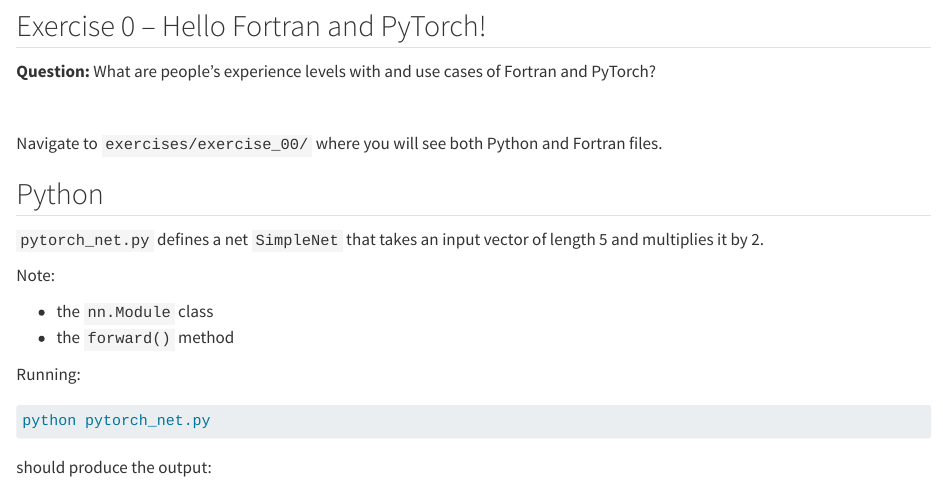
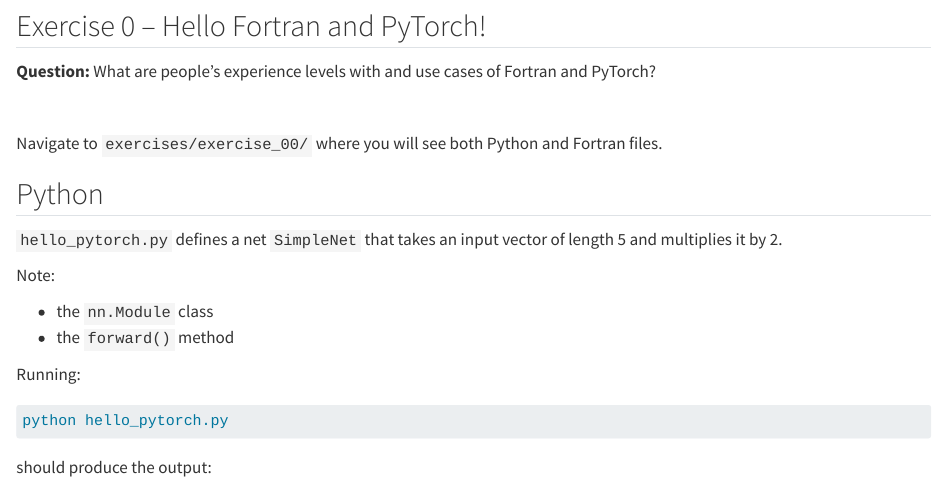
Before and after one commit to Cambridge-ICCS/FTorch-workshop, a Quarto document (slides/_preparation.qmd): the page in a window 1100 px wide, from 420 px down. Rendered offline with R 4.5, knitr and Pandoc in place of Quarto, with nearby package versions.

Commit message:
Consistent ex0 Python script name (#32)

````diff
--- a/slides/_preparation.qmd
+++ b/slides/_preparation.qmd
@@ -41,7 +41,7 @@
 
 ## Python
 
-`pytorch_net.py` defines a net `SimpleNet` that takes an input vector of length 5
+`hello_pytorch.py` defines a net `SimpleNet` that takes an input vector of length 5
 and multiplies it by 2.
 
 Note:
@@ -51,7 +51,7 @@
 
 Running:
 ```default
-python pytorch_net.py
+python hello_pytorch.py
 ```
 
 should produce the output:
````
Also changed, not shown: exercises/exercise_00/hello_pytorch.py (renamed from exercises/exercise_00/pytorch_net.py).
